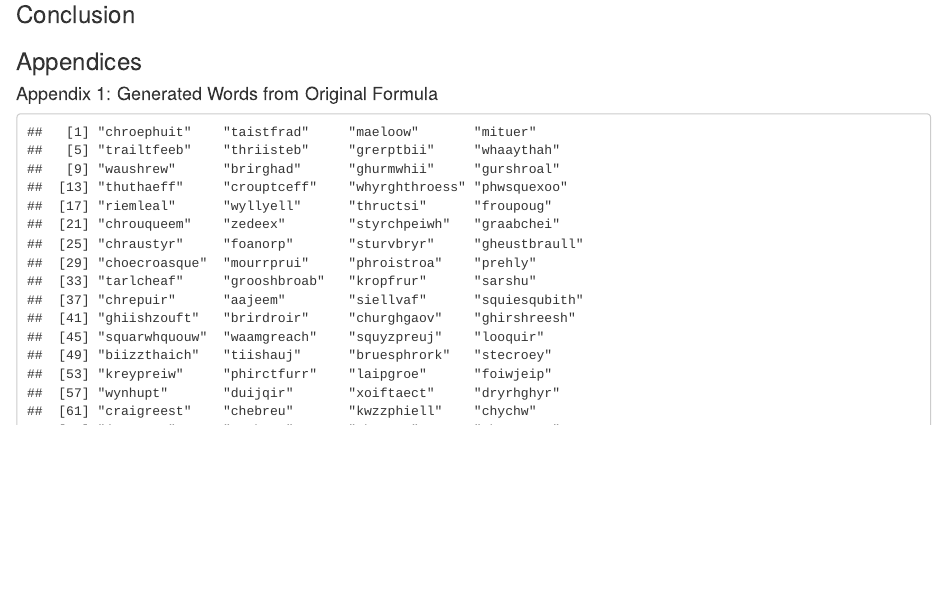
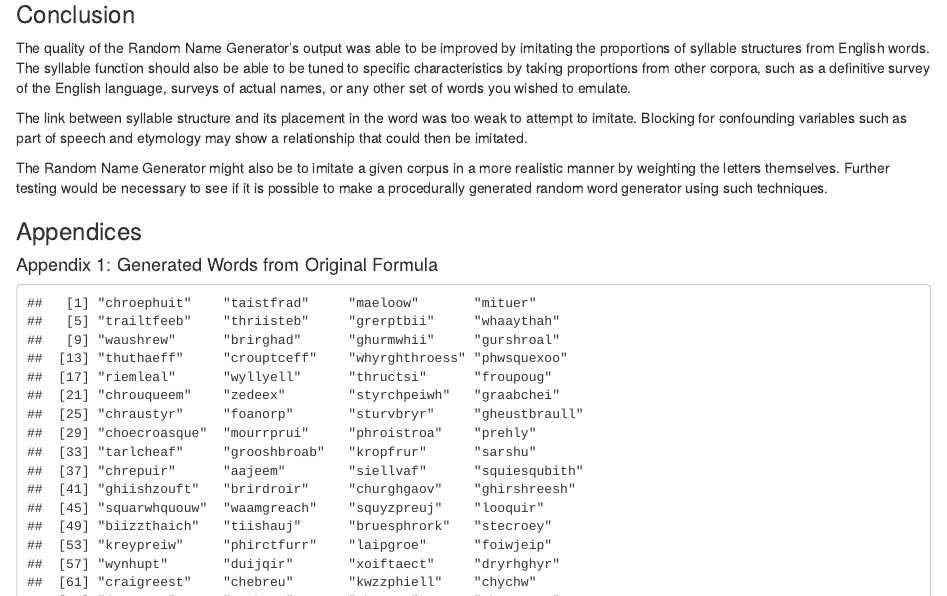
Before and after one commit to shiftplusplus/shiftplusplus.github.io, an R Markdown document (statistics/PRGAnalysis.Rmd): the page in a window 1100 px wide, from 17360 px down. The pictures show the output file statistics/PRGAnalysis.html that the author committed with the source, opened offline.

Commit message:
wrote conclusion

```diff
--- a/statistics/PRGAnalysis.Rmd
+++ b/statistics/PRGAnalysis.Rmd
@@ -492,6 +492,12 @@ boxplot(lengths,lengths2,lengths3, names=c("Original","Revised","Data"))
 
 ###Conclusion
 
+The quality of the Random Name Generator's output was able to be improved by imitating the proportions of syllable structures from English words. The syllable function should also be able to be tuned to specific characteristics by taking proportions from other corpora, such as a definitive survey of the English language, surveys of actual names, or any other set of words you wished to emulate.
+
+The link between syllable structure and its placement in the word was too weak to attempt to imitate. Blocking for confounding variables such as part of speech and etymology may show a relationship that could then be imitated.
+
+The Random Name Generator might also be to imitate a given corpus in a more realistic manner by weighting the letters themselves. Further testing would be necessary to see if it is possible to make a procedurally generated random word generator using such techniques.
+
 ### Appendices
 
 #### Appendix 1: Generated Words from Original Formula
```
Also changed, not shown: statistics/PRGAnalysis.html.
